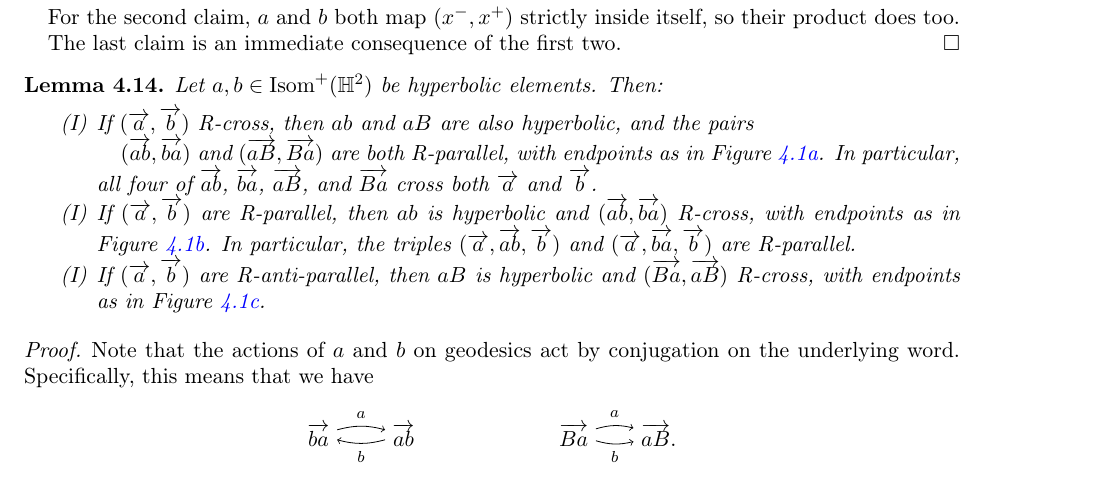
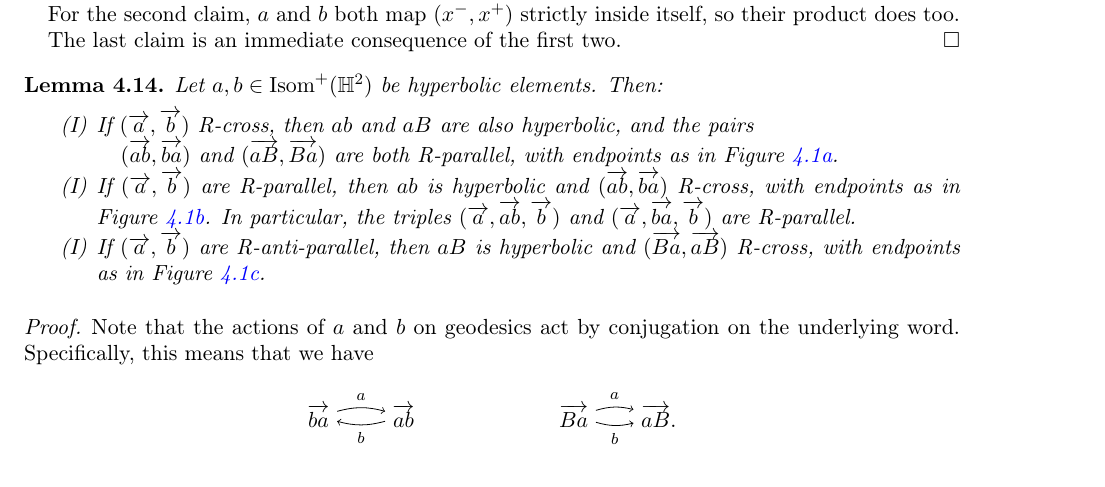
Before and after one commit to dpthurst/Currents-and-intersections, a LaTeX paper (Intersections.tex, which reads crossing.tex): part of page 23 of 77, cut so that both start at the same text. Compiled offline with pdfLaTeX.

Commit message:
Delete redundant result

```diff
--- a/crossing.tex
+++ b/crossing.tex
@@ -396,8 +396,6 @@ We now turn to some elementary lemmas about crossing.
 
     $(\ora{ab},\ora{ba})$ and $(\ora{aB},\ora{Ba})$ are both
     R-parallel, with endpoints as in Figure~\ref{fig:cross}.
-    In particular, all four of $\ora{ab}$, $\ora{ba}$, $\ora{aB}$, and
-    $\ora{Ba}$ cross both $\ora{a}$ and $\ora{b}$.
   \item\label{item:ab-parallel} If $(\ora{a},\ora{b})$ are R-parallel, then $ab$ is hyperbolic
     and $(\ora{ab},\ora{ba})$ R-cross, with endpoints as in
     Figure~\ref{fig:parallel}.
```
Also changed, not shown: 15 other files.
